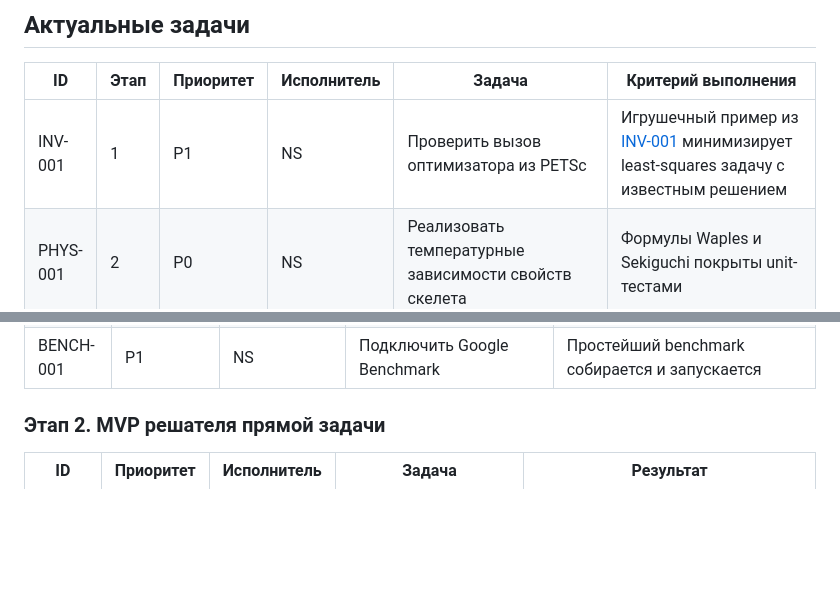
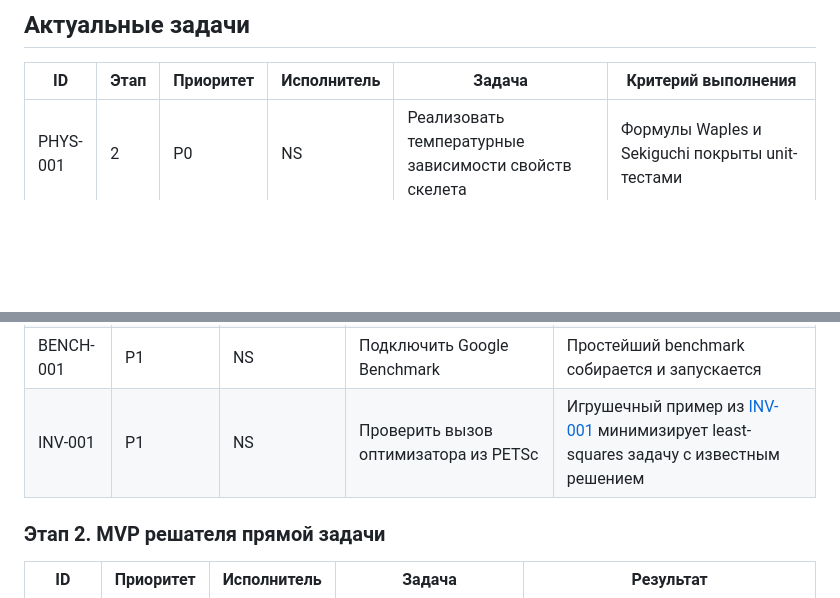
Before and after one commit to vortifyne/rosneft-heat, a Markdown page: docs/dev/backlog.md, 2 parts joined by grey strips. GitHub-like rendering; blank space fills up the shorter version.

```diff
--- a/docs/dev/backlog.md
+++ b/docs/dev/backlog.md
@@ -18,7 +18,6 @@
 
 | ID       | Этап | Приоритет | Исполнитель | Задача                                                                 | Критерий выполнения                                                                                                                                                                                            |
 | -------- | ---- | --------- | ----------- | ---------------------------------------------------------------------- | -------------------------------------------------------------------------------------------------------------------------------------------------------------------------------------------------------------- |
-| INV-001  | 1    | P1        | NS          | Проверить вызов оптимизатора из PETSc                                  | Игрушечный пример из [INV-001](task-notes/INV-001-petsc-tao-pounders-smoke-test.md) минимизирует least-squares задачу с известным решением                                                                     |
 | PHYS-001 | 2    | P0        | NS          | Реализовать температурные зависимости свойств скелета                  | Формулы Waples и Sekiguchi покрыты unit-тестами                                                                                                                                                                |
 | PHYS-002 | 2    | P0        | NS          | Реализовать эффективные теплофизические коэффициенты                   | Вычисляются `lambda`, `rho_c`, `A` для одно- и двухкомпонентных сред                                                                                                                                           |
 | PHYS-003 | 2    | P1        | NS          | Реализовать табличную интерполяцию свойств флюида                      | Интерполяция покрыта тестами на константных и табличных данных                                                                                                                                                 |
@@ -59,6 +58,7 @@
 | INFRA-003 | P1        | NS          | Настроить Ruleset для ветки main (Trunk-Based Dev) | Запрещены прямые пуши в main, требуется обязательный прохождение CI и зеленый статус                                     |
 | DOC-002   | P1        | NS          | Описать первичный порядок сборки проекта                                                                                 | В `docs/user/` или `README.md` есть минимальные команды конфигурации, сборки и запуска тестов |
 | BENCH-001 | P1        | NS          | Подключить Google Benchmark                                                                                              | Простейший benchmark собирается и запускается                                                 |
+| INV-001  | P1    | NS        | Проверить вызов оптимизатора из PETSc                                  | Игрушечный пример из [INV-001](task-notes/INV-001-petsc-tao-pounders-smoke-test.md) минимизирует least-squares задачу с известным решением                                                                     |
 
 ### Этап 2. MVP решателя прямой задачи
 
```
